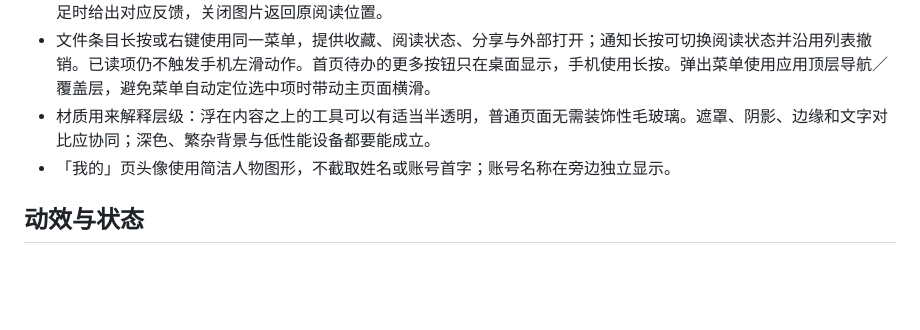
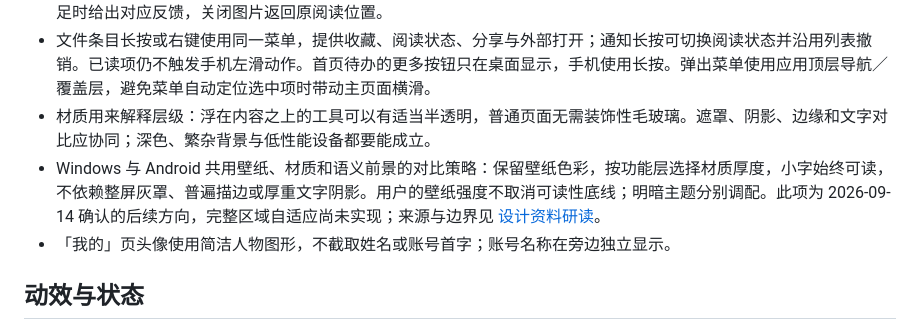
Before and after one commit to ShallowDream724/LearnY, a Markdown page: docs/DESIGN_SYSTEM.md, the part around the change. Drawn GitHub-style; blank space fills up the shorter version.

Commit message:
docs: refine material guidance and record schedule references

```diff
--- a/docs/DESIGN_SYSTEM.md
+++ b/docs/DESIGN_SYSTEM.md
@@ -43,6 +43,7 @@ LearnY 是每天反复使用的学习工具。一次打开应迅速知道当天
 - 手机正文图片、放大图片和图片附件共用长按菜单，可保存原图到系统相册；保存中防止重复提交，成功或权限/空间不足时给出对应反馈，关闭图片返回原阅读位置。
 - 文件条目长按或右键使用同一菜单，提供收藏、阅读状态、分享与外部打开；通知长按可切换阅读状态并沿用列表撤销。已读项仍不触发手机左滑动作。首页待办的更多按钮只在桌面显示，手机使用长按。弹出菜单使用应用顶层导航／覆盖层，避免菜单自动定位选中项时带动主页面横滑。
 - 材质用来解释层级：浮在内容之上的工具可以有适当半透明，普通页面无需装饰性毛玻璃。遮罩、阴影、边缘和文字对比应协同；深色、繁杂背景与低性能设备都要能成立。
+- Windows 与 Android 共用壁纸、材质和语义前景的对比策略：保留壁纸色彩，按功能层选择材质厚度，小字始终可读，不依赖整屏灰罩、普遍描边或厚重文字阴影。用户的壁纸强度不取消可读性底线；明暗主题分别调配。此项为 2026-09-14 确认的后续方向，完整区域自适应尚未实现；来源与边界见 [设计资料研读](DESIGN_REFERENCE_REVIEW.md)。
 - 「我的」页头像使用简洁人物图形，不截取姓名或账号首字；账号名称在旁边独立显示。
 
 ## 动效与状态
```
Also changed, not shown: docs/DESIGN_REFERENCE_REVIEW.md (+20 -0 lines), 1 other file.
